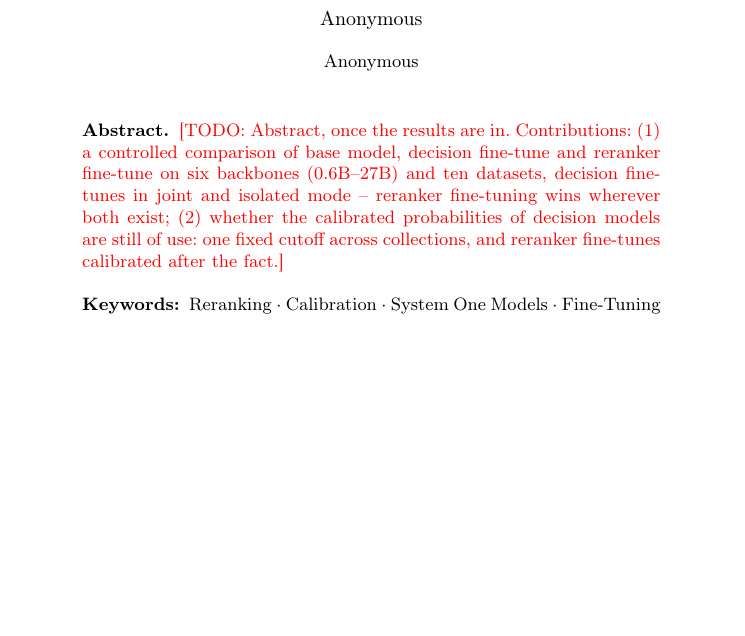
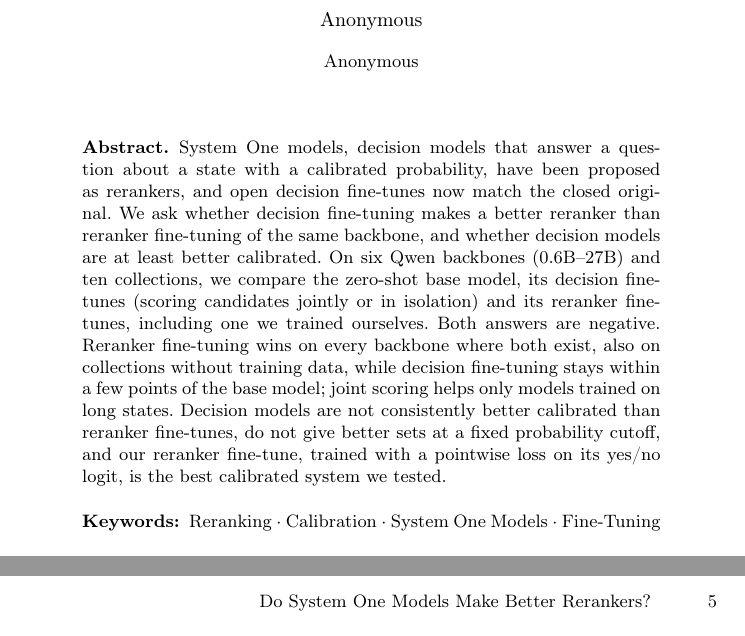
Before and after one commit to KanishkaGD/decision-rerank, a LaTeX paper (paper/main.tex): part of page 1 of 10 before the commit and two parts of pages 1 and 5 of 10 after it, the two joined at a grey line, cut so that both start at the same text, the shorter picture padded with empty space. Compiled offline with pdfLaTeX.

Commit message:
Paper: abstract; acknowledgements out of the anonymous submission
Co-Authored-By: Claude Opus 5.5 <noreply@anthropic.com>
Claude-Session: https://claude.ai/code/session_01MqFij8SrmwkVawsYydSUQo

```diff
--- a/paper/main.tex
+++ b/paper/main.tex
@@ -58,11 +58,16 @@
 \maketitle
 
 \begin{abstract}
-\TODO{Abstract, once the results are in. Contributions:
-(1) a controlled comparison of base model, decision fine-tune and reranker fine-tune on six backbones (0.6B--27B)
-and ten datasets, decision fine-tunes in joint and isolated mode -- reranker fine-tuning wins wherever both exist;
-(2) whether the calibrated probabilities of decision models are still of use: one fixed cutoff across collections,
-and reranker fine-tunes calibrated after the fact.}
+System One models, decision models that answer a question about a state with a calibrated probability, have been
+proposed as rerankers, and open decision fine-tunes now match the closed original. We ask whether decision
+fine-tuning makes a better reranker than reranker fine-tuning of the same backbone, and whether decision models are
+at least better calibrated. On six Qwen backbones (0.6B--27B) and ten collections, we compare the zero-shot base
+model, its decision fine-tunes (scoring candidates jointly or in isolation) and its reranker fine-tunes, including
+one we trained ourselves. Both answers are negative. Reranker fine-tuning wins on every backbone where both exist,
+also on collections without training data, while decision fine-tuning stays within a few points of the base model;
+joint scoring helps only models trained on long states. Decision models are not consistently better calibrated than
+reranker fine-tunes, do not give better sets at a fixed probability cutoff, and our reranker fine-tune, trained with
+a pointwise loss on its yes/no logit, is the best calibrated system we tested.
 \keywords{Reranking \and Calibration \and System One Models \and Fine-Tuning}
 \end{abstract}
 
```
Also changed, not shown: paper/main.tex (5 more changed lines).
